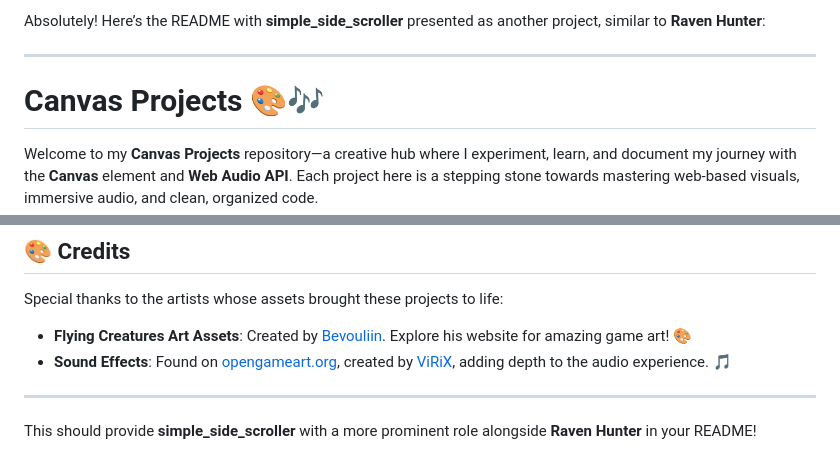
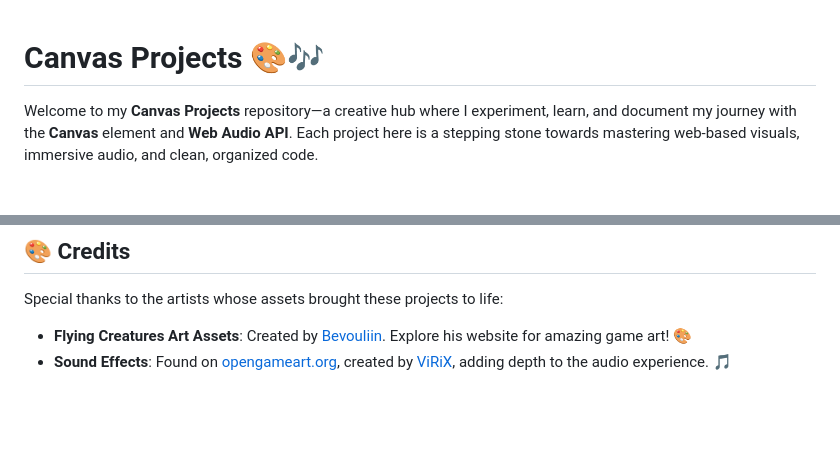
Before and after one commit to mariokreitz/game_dev, a Markdown page: README.md, 2 parts joined by grey strips. Drawn GitHub-style; blank space fills up the shorter version.

```diff
--- a/README.md
+++ b/README.md
@@ -1,7 +1,3 @@
-Absolutely! Here’s the README with **simple_side_scroller** presented as another project, similar to **Raven Hunter**:
-
----
-
 # Canvas Projects 🎨🎶
 
 Welcome to my **Canvas Projects** repository—a creative hub where I experiment, learn, and document my journey with the **Canvas** element and **Web Audio API**. Each project here is a stepping stone towards mastering web-based visuals, immersive audio, and clean, organized code.
@@ -54,7 +50,3 @@ Special thanks to the artists whose assets brought these projects to life:
 
 - **Flying Creatures Art Assets**: Created by [Bevouliin](https://bevouliin.com/). Explore his website for amazing game art! 🎨
 - **Sound Effects**: Found on [opengameart.org](https://opengameart.org/content/magic-sfx-sample), created by [ViRiX](https://opengameart.org/users/virix), adding depth to the audio experience. 🎵
-
----
-
-This should provide **simple_side_scroller** with a more prominent role alongside **Raven Hunter** in your README!
```
